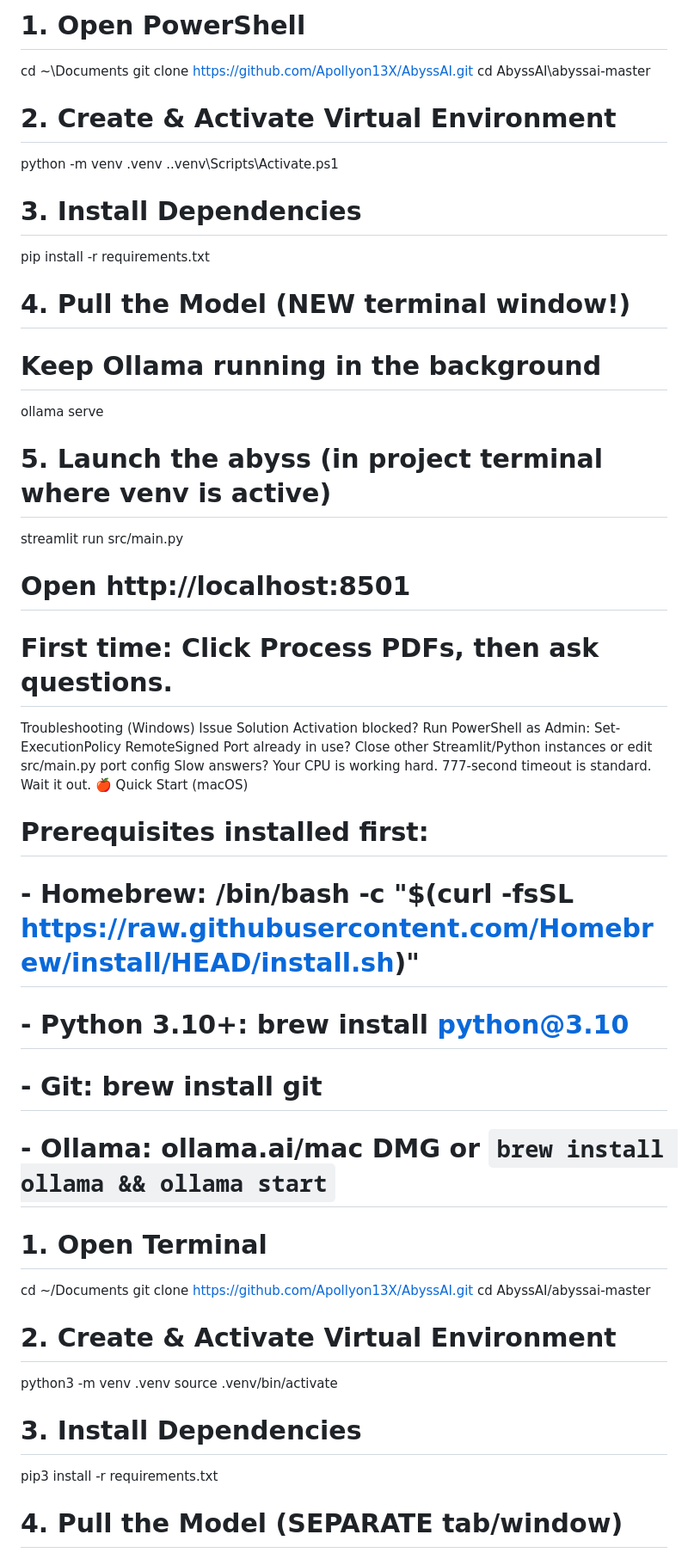
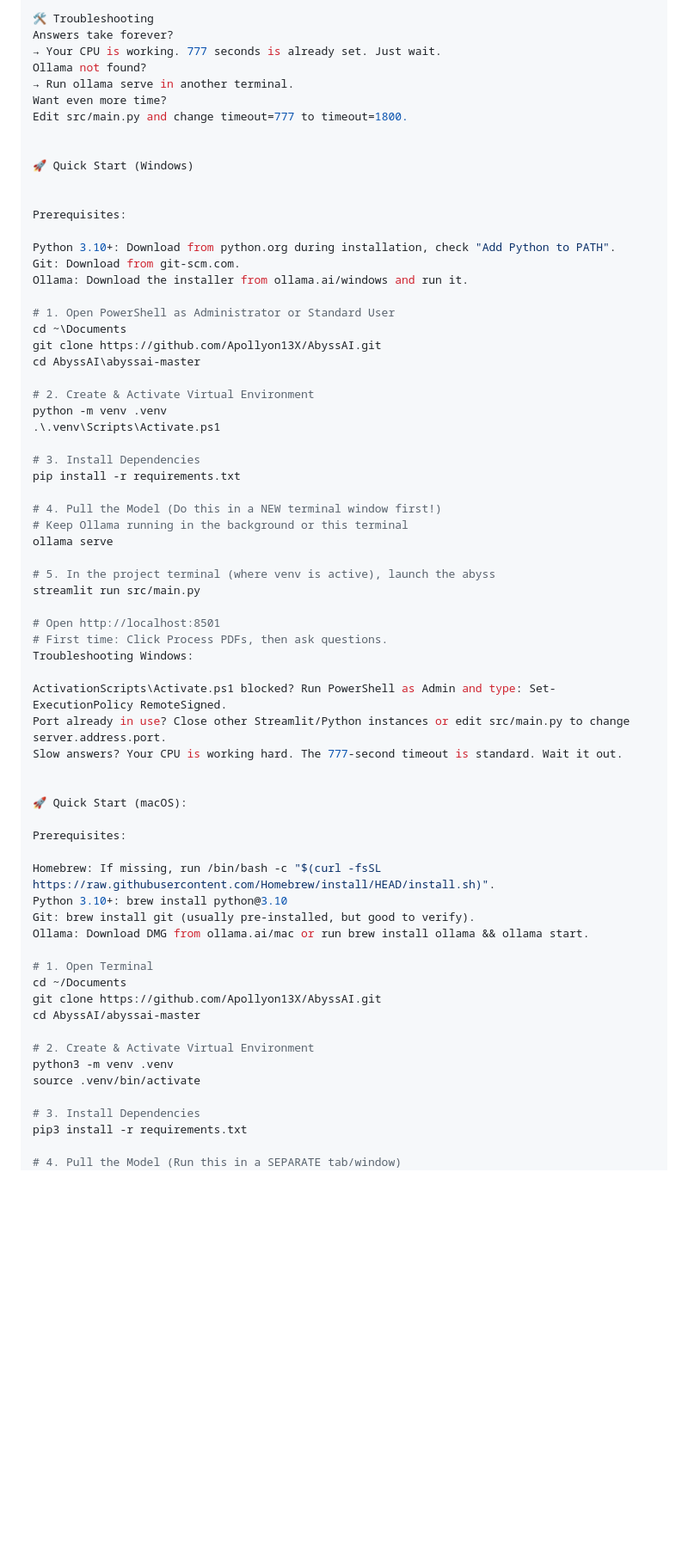
Before and after one commit to Apollyon13X/AbyssAI, a Markdown page: abyssai-master/README.md, the part around one of its changes. Shown at 86% size. Rendered like a GitHub page; blank space fills up the shorter version.

```diff
--- a/abyssai-master/README.md
+++ b/abyssai-master/README.md
@@ -76,5 +75,23 @@ Want even more time?	Edit src/main.py and change timeout=777 to timeout=1800.
 
-# 1. Open PowerShell
+🛠️ Troubleshooting
+Answers take forever?
+→ Your CPU is working. 777 seconds is already set. Just wait.
+Ollama not found?
+→ Run ollama serve in another terminal.
+Want even more time?
+Edit src/main.py and change timeout=777 to timeout=1800.
+
+
+🚀 Quick Start (Windows)
+
+
+Prerequisites:
+
+Python 3.10+: Download from python.org during installation, check "Add Python to PATH".
+Git: Download from git-scm.com.
+Ollama: Download the installer from ollama.ai/windows and run it.
+
+# 1. Open PowerShell as Administrator or Standard User
 cd ~\Documents
 git clone https://github.com/Apollyon13X/AbyssAI.git
 cd AbyssAI\abyssai-master
@@ -86,26 +103,30 @@ python -m venv .venv
 # 3. Install Dependencies
 pip install -r requirements.txt
 
-# 4. Pull the Model (NEW terminal window!)
-# Keep Ollama running in the background
+# 4. Pull the Model (Do this in a NEW terminal window first!)
+# Keep Ollama running in the background or this terminal
 ollama serve
 
-# 5. Launch the abyss (in project terminal where venv is active)
+# 5. In the project terminal (where venv is active), launch the abyss
 streamlit run src/main.py
 
 # Open http://localhost:8501
 # First time: Click Process PDFs, then ask questions.
-Troubleshooting (Windows)
-Issue	Solution
-Activation blocked?	Run PowerShell as Admin: Set-ExecutionPolicy RemoteSigned
-Port already in use?	Close other Streamlit/Python instances or edit src/main.py port config
-Slow answers?	Your CPU is working hard. 777-second timeout is standard. Wait it out.
-🍎 Quick Start (macOS)
-# Prerequisites installed first:
-# - Homebrew: /bin/bash -c "$(curl -fsSL https://raw.githubusercontent.com/Homebrew/install/HEAD/install.sh)"
-# - Python 3.10+: brew install python@3.10
-# - Git: brew install git
-# - Ollama: ollama.ai/mac DMG or `brew install ollama && ollama start`
+Troubleshooting Windows:
+
+ActivationScripts\Activate.ps1 blocked? Run PowerShell as Admin and type: Set-ExecutionPolicy RemoteSigned.
+Port already in use? Close other Streamlit/Python instances or edit src/main.py to change server.address.port.
+Slow answers? Your CPU is working hard. The 777-second timeout is standard. Wait it out.
+
+
+🚀 Quick Start (macOS):
+
+Prerequisites:
+
+Homebrew: If missing, run /bin/bash -c "$(curl -fsSL https://raw.githubusercontent.com/Homebrew/install/HEAD/install.sh)".
+Python 3.10+: brew install python@3.10
+Git: brew install git (usually pre-installed, but good to verify).
+Ollama: Download DMG from ollama.ai/mac or run brew install ollama && ollama start.
 
 # 1. Open Terminal
 cd ~/Documents
@@ -119,7 +140,7 @@ source .venv/bin/activate
 # 3. Install Dependencies
 pip3 install -r requirements.txt
 
-# 4. Pull the Model (SEPARATE tab/window)
+# 4. Pull the Model (Run this in a SEPARATE tab/window)
 # Ensure Ollama is running before launching AbyssAI
 ollama pull llama2-uncensored:7b
 ollama serve
```
Also changed, not shown: other parts of abyssai-master/README.md (+36 -34 lines).
